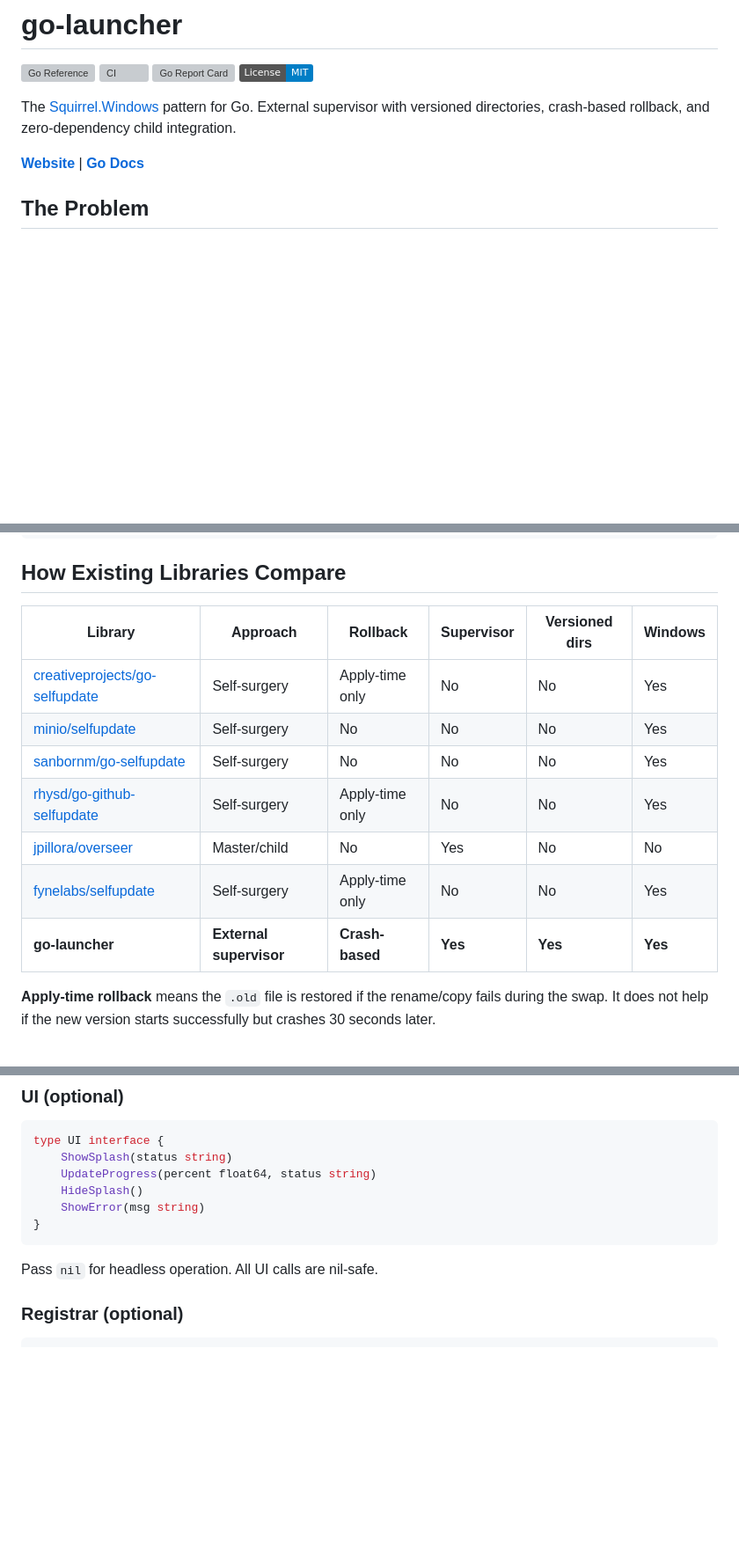
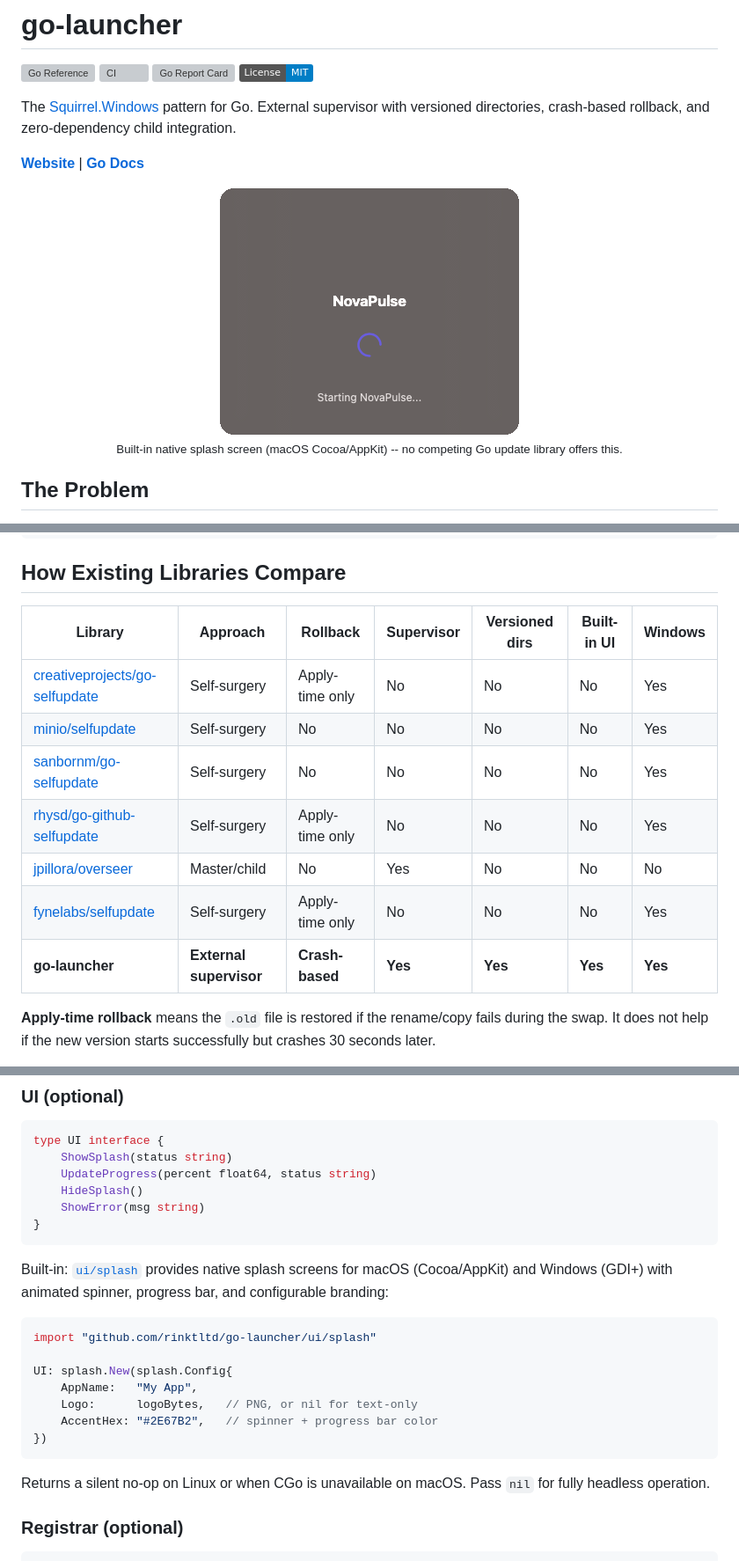
Before and after one commit to RinktLtd/go-launcher, a Markdown page: README.md, 3 parts joined by grey strips. Shown at 88% size. Drawn GitHub-style; pictures changed too: splash-demo.gif (added); badges without logos; blank space fills up the shorter version; grey boxes are pictures that could not be loaded.

````diff
--- a/README.md
+++ b/README.md
@@ -8,6 +8,12 @@
 The [Squirrel.Windows](https://github.com/Squirrel/Squirrel.Windows) pattern for Go. External supervisor with versioned directories, crash-based rollback, and zero-dependency child integration.
 
 **[Website](https://rinktltd.github.io/go-launcher/)** | **[Go Docs](https://pkg.go.dev/github.com/rinktltd/go-launcher)**
+
+<p align="center">
+  <img src="splash-demo.gif" alt="Native macOS splash screen with animated spinner, progress bar, and status text" width="340">
+  <br>
+  <sub>Built-in native splash screen (macOS Cocoa/AppKit) -- no competing Go update library offers this.</sub>
+</p>
 
 ## The Problem
 
@@ -108,15 +116,15 @@ func main() {
 
 ## How Existing Libraries Compare
 
-| Library | Approach | Rollback | Supervisor | Versioned dirs | Windows |
-|---|---|---|---|---|---|
-| [creativeprojects/go-selfupdate](https://github.com/creativeprojects/go-selfupdate) | Self-surgery | Apply-time only | No | No | Yes |
-| [minio/selfupdate](https://github.com/minio/selfupdate) | Self-surgery | No | No | No | Yes |
-| [sanbornm/go-selfupdate](https://github.com/sanbornm/go-selfupdate) | Self-surgery | No | No | No | Yes |
-| [rhysd/go-github-selfupdate](https://github.com/rhysd/go-github-selfupdate) | Self-surgery | Apply-time only | No | No | Yes |
-| [jpillora/overseer](https://github.com/jpillora/overseer) | Master/child | No | Yes | No | No |
-| [fynelabs/selfupdate](https://github.com/fynelabs/selfupdate) | Self-surgery | Apply-time only | No | No | Yes |
-| **go-launcher** | **External supervisor** | **Crash-based** | **Yes** | **Yes** | **Yes** |
+| Library | Approach | Rollback | Supervisor | Versioned dirs | Built-in UI | Windows |
+|---|---|---|---|---|---|---|
+| [creativeprojects/go-selfupdate](https://github.com/creativeprojects/go-selfupdate) | Self-surgery | Apply-time only | No | No | No | Yes |
+| [minio/selfupdate](https://github.com/minio/selfupdate) | Self-surgery | No | No | No | No | Yes |
+| [sanbornm/go-selfupdate](https://github.com/sanbornm/go-selfupdate) | Self-surgery | No | No | No | No | Yes |
+| [rhysd/go-github-selfupdate](https://github.com/rhysd/go-github-selfupdate) | Self-surgery | Apply-time only | No | No | No | Yes |
+| [jpillora/overseer](https://github.com/jpillora/overseer) | Master/child | No | Yes | No | No | No |
+| [fynelabs/selfupdate](https://github.com/fynelabs/selfupdate) | Self-surgery | Apply-time only | No | No | No | Yes |
+| **go-launcher** | **External supervisor** | **Crash-based** | **Yes** | **Yes** | **Yes** | **Yes** |
 
 **Apply-time rollback** means the `.old` file is restored if the rename/copy fails during the swap. It does not help if the new version starts successfully but crashes 30 seconds later.
 
@@ -178,7 +186,19 @@ type UI interface {
 }
 ```
 
-Pass `nil` for headless operation. All UI calls are nil-safe.
+Built-in: [`ui/splash`](ui/splash/) provides native splash screens for macOS (Cocoa/AppKit) and Windows (GDI+) with animated spinner, progress bar, and configurable branding:
+
+```go
+import "github.com/rinktltd/go-launcher/ui/splash"
+
+UI: splash.New(splash.Config{
+    AppName:   "My App",
+    Logo:      logoBytes,   // PNG, or nil for text-only
+    AccentHex: "#2E67B2",   // spinner + progress bar color
+})
+```
+
+Returns a silent no-op on Linux or when CGo is unavailable on macOS. Pass `nil` for fully headless operation.
 
 ### Registrar (optional)
 
````
Also changed, not shown: other parts of README.md (+2 -0 lines), 12 other files.
